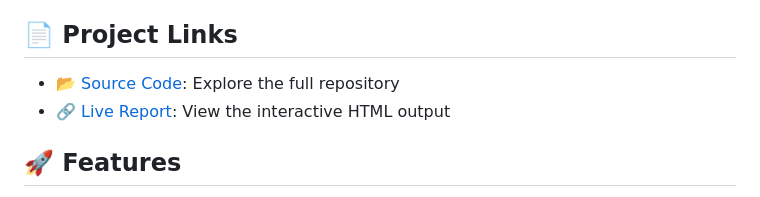
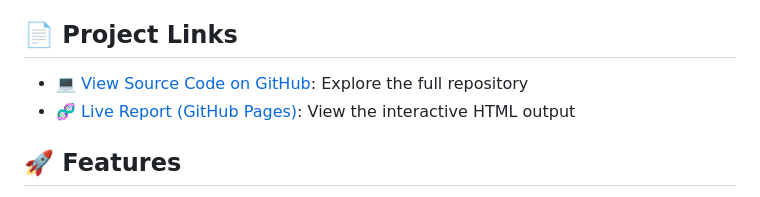
Before and after one commit to biosciences/MicroTrace, a Markdown page: README.md, the part around the change. Drawn GitHub-style.

Commit message:
Update README.md with updated links

```diff
--- a/README.md
+++ b/README.md
@@ -3,8 +3,8 @@
 **MicroTrace** is a lightweight R package for detecting SNP-based transmission clusters from pathogen genome distance matrices.
 
 ## 📄 Project Links
-- 📂 [Source Code](https://github.com/biosciences/MicroTrace): Explore the full repository
-- 🔗 [Live Report](https://biosciences.github.io/MicroTrace/MicroTrace_Report.html): View the interactive HTML output
+- 💻 [View Source Code on GitHub](https://github.com/biosciences/MicroTrace): Explore the full repository
+- 🧬 [Live Report (GitHub Pages)](https://biosciences.github.io/MicroTrace/MicroTrace_Report.html): View the interactive HTML output
 
 ## 🚀 Features
 - Reads SNP distance matrix in CSV format
```
